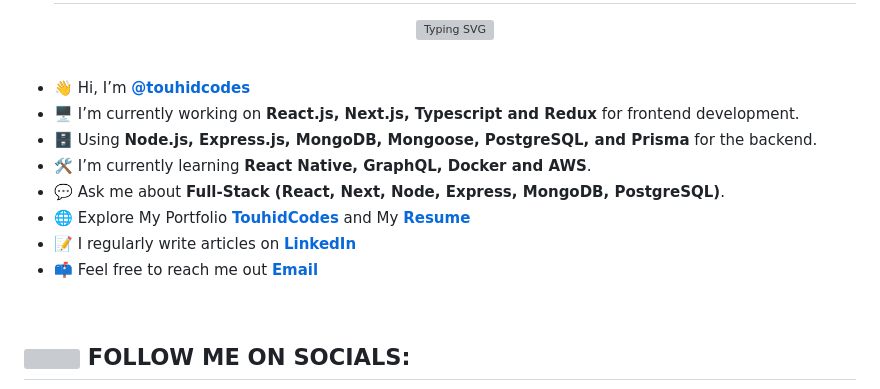
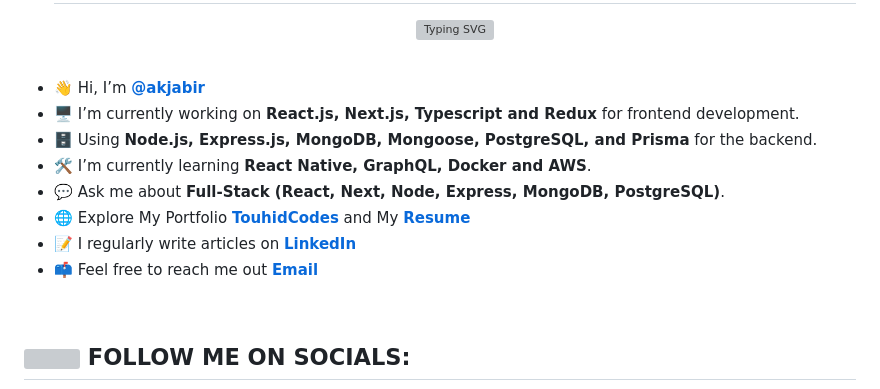
Before and after one commit to akjabir/akjabir, a Markdown page: README.md, the part around one of its changes. Drawn GitHub-style; grey boxes are pictures that could not be loaded.

Commit message:
Update README with new user information

```diff
--- a/README.md
+++ b/README.md
@@ -15,7 +15,7 @@
 <br/>
 
 <!--- about --->
-- 👋 Hi, I’m **[@touhidcodes](https://github.com/touhidcodes)**
+- 👋 Hi, I’m **[@akjabir](https://github.com/akjabir)**
 - 🖥️ I’m currently working on **React.js, Next.js, Typescript and Redux** for frontend development.
 - 🗄️ Using **Node.js, Express.js, MongoDB, Mongoose, PostgreSQL, and Prisma** for the backend.
 - 🛠️ I’m currently learning **React Native, GraphQL, Docker and AWS**.
```
Also changed, not shown: other parts of README.md (+2 -2 lines).
